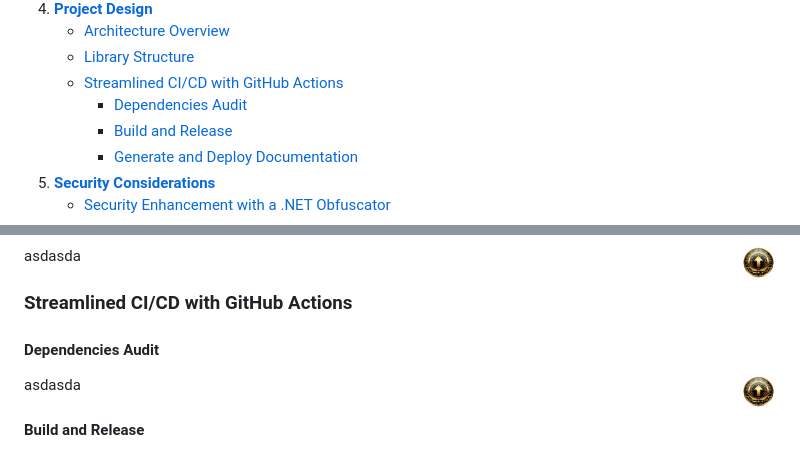
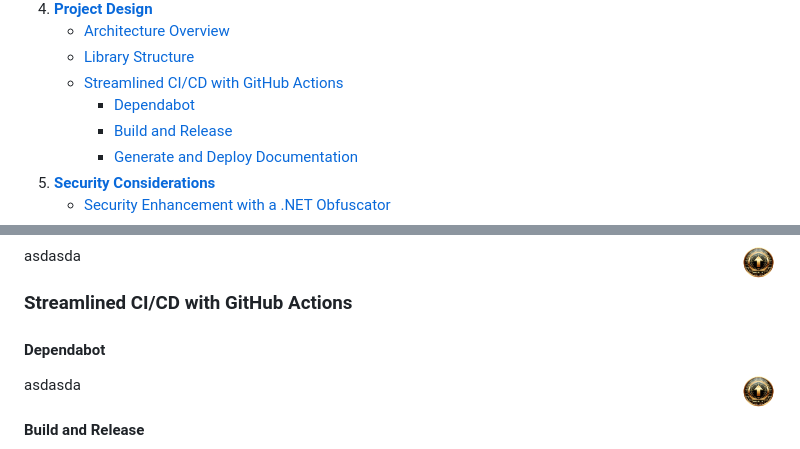
Before and after one commit to fkitsantas/Reina.Cryptography, a Markdown page: README.md, 2 parts joined by grey strips. GitHub-like rendering.

```diff
--- a/README.md
+++ b/README.md
@@ -26,7 +26,7 @@ Reina Cryptography is a state-of-the-art class library for .NET and .NET Framewo
    - [Architecture Overview](#architecture-overview)
    - [Library Structure](#library-structure)
    - [Streamlined CI/CD with GitHub Actions](#streamlined-cicd-with-github-actions)
-      - [Dependencies Audit](#dependencies-audit)
+      - [Dependabot](#dependabot)
       - [Build and Release](#build-and-release)
       - [Generate and Deploy Documentation](#generate-and-deploy-documentation)
 5. [**Security Considerations**](#security-considerations)
@@ -125,7 +125,7 @@ asdasda
 
 ### Streamlined CI/CD with GitHub Actions
 
-#### Dependencies Audit
+#### Dependabot
 
 asdasda
 <a href="#table-of-contents" title="Back to Top"><img align="right" src="Resources/backtotop.png" alt="Back to Top" width="35" height="35"></a>
```
